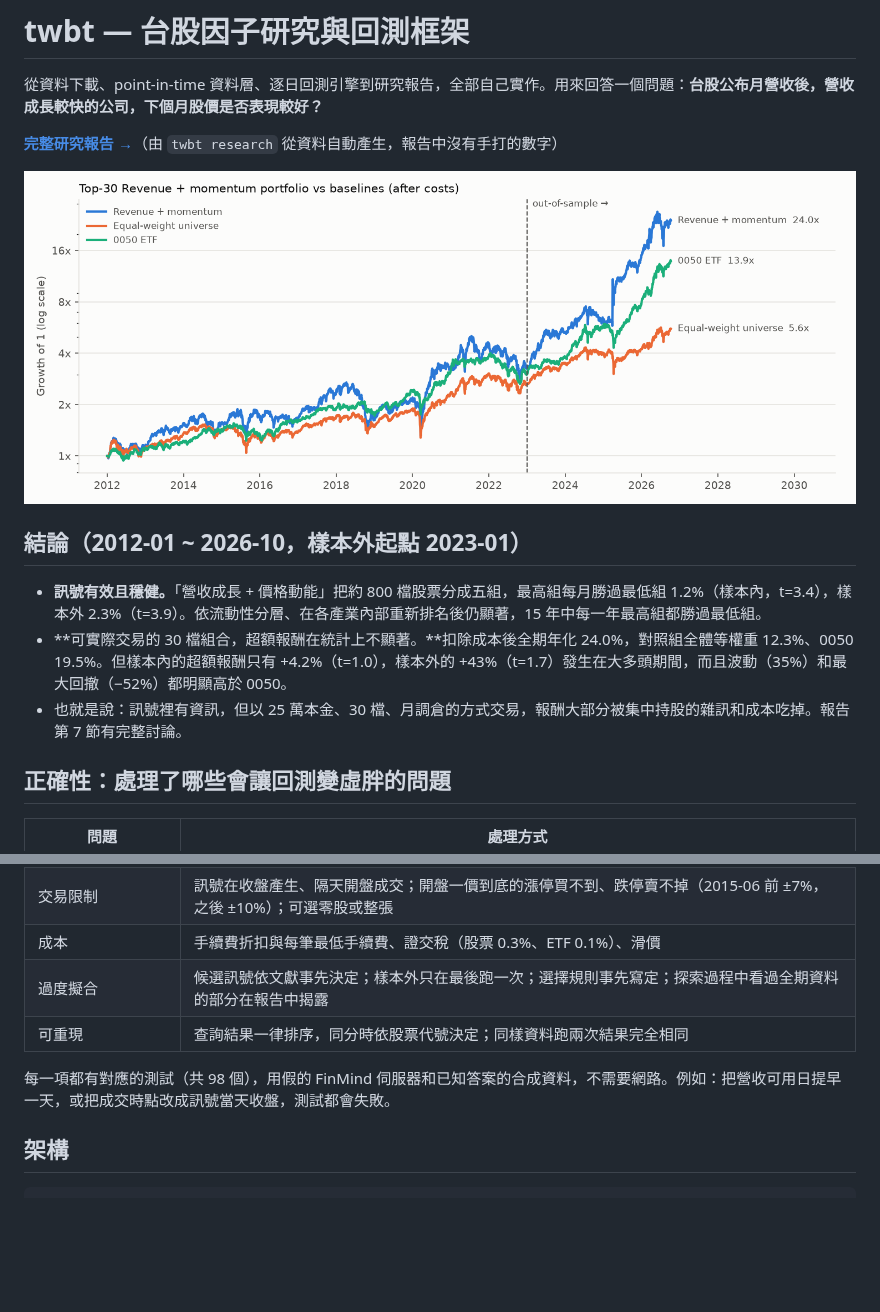
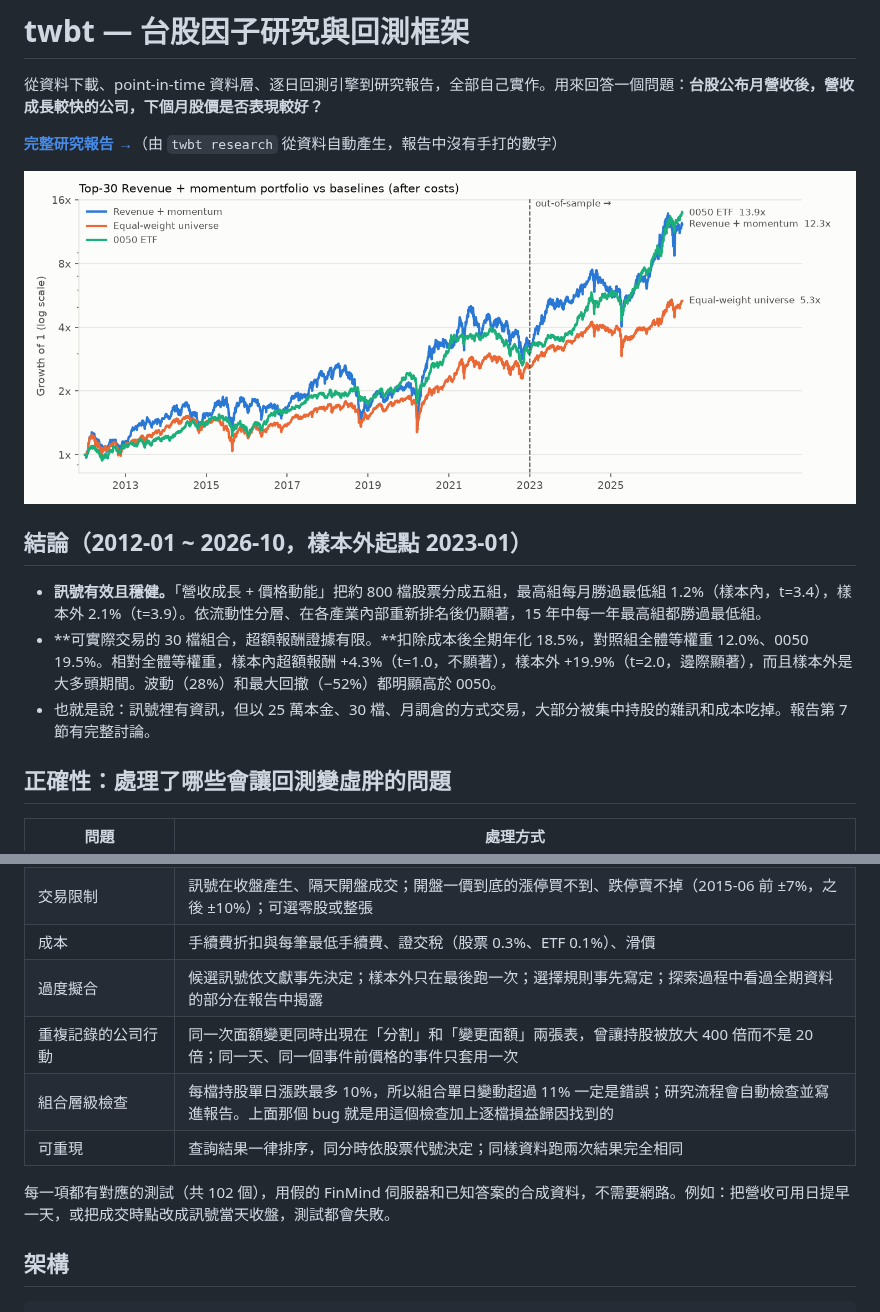
Before and after one commit to bronson0413/twbt, a Markdown page: README.md, 2 parts joined by grey strips. Rendered like a GitHub page; pictures changed too: docs/research/equity.png; blank space fills up the shorter version.

Commit message:
Equity chart: end labels never overlap; README numbers from final study
Co-Authored-By: Claude Opus 5.5 <noreply@anthropic.com>
Claude-Session: https://claude.ai/code/session_01KbfSi1Qu9oinJQWryNUB7B

```diff
--- a/README.md
+++ b/README.md
@@ -8,9 +8,9 @@
 
 ## 結論（2012-01 ~ 2026-10，樣本外起點 2023-01）
 
-- **訊號有效且穩健。**「營收成長 + 價格動能」把約 800 檔股票分成五組，最高組每月勝過最低組 1.2%（樣本內，t=3.4），樣本外 2.3%（t=3.9）。依流動性分層、在各產業內部重新排名後仍顯著，15 年中每一年最高組都勝過最低組。
-- **可實際交易的 30 檔組合，超額報酬在統計上不顯著。**扣除成本後全期年化 24.0%，對照組全體等權重 12.3%、0050 19.5%。但樣本內的超額報酬只有 +4.2%（t=1.0），樣本外的 +43%（t=1.7）發生在大多頭期間，而且波動（35%）和最大回撤（−52%）都明顯高於 0050。
-- 也就是說：訊號裡有資訊，但以 25 萬本金、30 檔、月調倉的方式交易，報酬大部分被集中持股的雜訊和成本吃掉。報告第 7 節有完整討論。
+- **訊號有效且穩健。**「營收成長 + 價格動能」把約 800 檔股票分成五組，最高組每月勝過最低組 1.2%（樣本內，t=3.4），樣本外 2.1%（t=3.9）。依流動性分層、在各產業內部重新排名後仍顯著，15 年中每一年最高組都勝過最低組。
+- **可實際交易的 30 檔組合，超額報酬證據有限。**扣除成本後全期年化 18.5%，對照組全體等權重 12.0%、0050 19.5%。相對全體等權重，樣本內超額報酬 +4.3%（t=1.0，不顯著），樣本外 +19.9%（t=2.0，邊際顯著），而且樣本外是大多頭期間。波動（28%）和最大回撤（−52%）都明顯高於 0050。
+- 也就是說：訊號裡有資訊，但以 25 萬本金、30 檔、月調倉的方式交易，大部分被集中持股的雜訊和成本吃掉。報告第 7 節有完整討論。
 
 ## 正確性：處理了哪些會讓回測變虛胖的問題
 
@@ -24,9 +24,11 @@
 | 交易限制 | 訊號在收盤產生、隔天開盤成交；開盤一價到底的漲停買不到、跌停賣不掉（2015-06 前 ±7%，之後 ±10%）；可選零股或整張 |
 | 成本 | 手續費折扣與每筆最低手續費、證交稅（股票 0.3%、ETF 0.1%）、滑價 |
 | 過度擬合 | 候選訊號依文獻事先決定；樣本外只在最後跑一次；選擇規則事先寫定；探索過程中看過全期資料的部分在報告中揭露 |
+| 重複記錄的公司行動 | 同一次面額變更同時出現在「分割」和「變更面額」兩張表，曾讓持股被放大 400 倍而不是 20 倍；同一天、同一個事件前價格的事件只套用一次 |
+| 組合層級檢查 | 每檔持股單日漲跌最多 10%，所以組合單日變動超過 11% 一定是錯誤；研究流程會自動檢查並寫進報告。上面那個 bug 就是用這個檢查加上逐檔損益歸因找到的 |
 | 可重現 | 查詢結果一律排序，同分時依股票代號決定；同樣資料跑兩次結果完全相同 |
 
-每一項都有對應的測試（共 98 個），用假的 FinMind 伺服器和已知答案的合成資料，不需要網路。例如：把營收可用日提早一天，或把成交時點改成訊號當天收盤，測試都會失敗。
+每一項都有對應的測試（共 102 個），用假的 FinMind 伺服器和已知答案的合成資料，不需要網路。例如：把營收可用日提早一天，或把成交時點改成訊號當天收盤，測試都會失敗。
 
 ## 架構
 
```
Also changed, not shown: docs/research/REPORT.md (+57 -53 lines), docs/research/quintiles.png, docs/research/spread.png, 2 other files.
